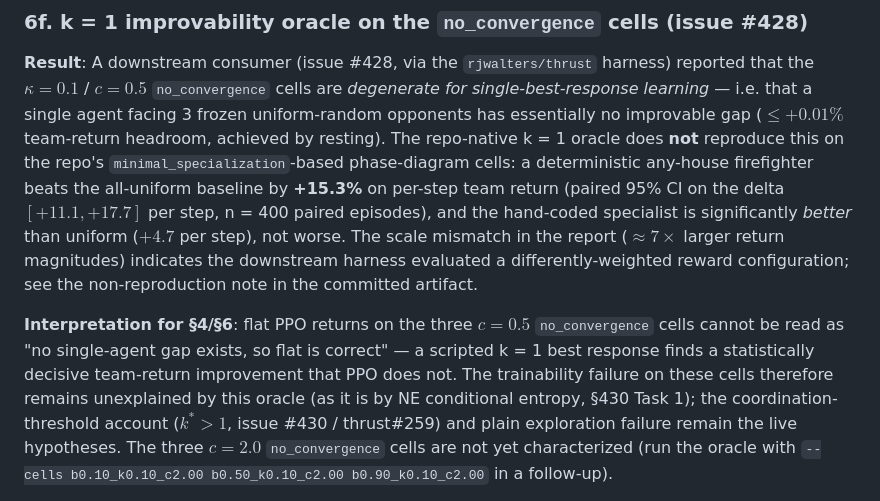
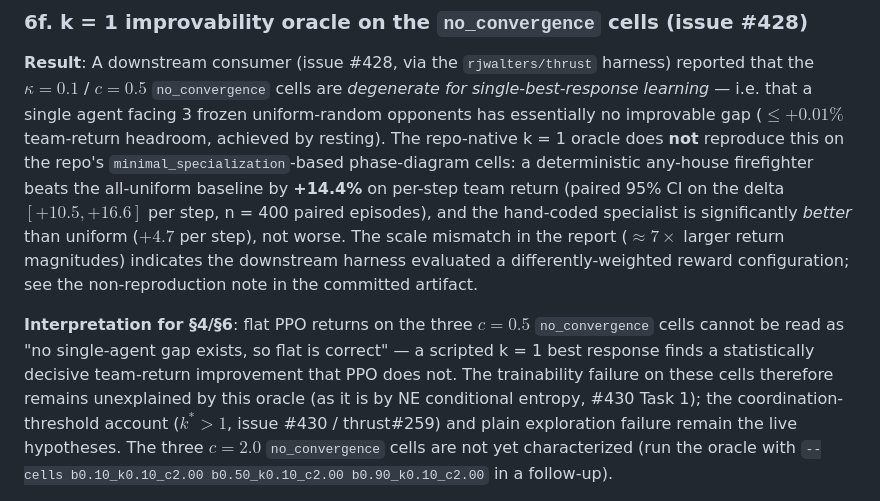
Before and after one commit to rjwalters/bucket-brigade, a Markdown page: docs/PAPER_RESULTS.md, the part around the change. Rendered like a GitHub page.

Commit message:
docs: attribute §6f headline stats to the deterministic firefighter row (during evaluation)
The §6f sentence names the deterministic any-house firefighter but quoted
the best random-search member's stats (+15.3%, CI [+11.1, +17.7], winner's-
curse-prone best-of-64). Use the deterministic firefighter[any,work=1.00]
row instead (+14.4%, paired CI [+10.5, +16.6]), matching the committed
improvability_oracle.md and the PR description. Also fix a '$430' -> '#430'
reference typo.

Co-Authored-By: Claude Fable 5 <noreply@anthropic.com>

```diff
--- a/docs/PAPER_RESULTS.md
+++ b/docs/PAPER_RESULTS.md
@@ -332,8 +332,8 @@ single agent facing 3 frozen uniform-random opponents has essentially no
 improvable gap ($\leq +0.01\%$ team-return headroom, achieved by resting).
 The repo-native k = 1 oracle does **not** reproduce this on the repo's
 `minimal_specialization`-based phase-diagram cells: a deterministic
-any-house firefighter beats the all-uniform baseline by **+15.3%** on
-per-step team return (paired 95% CI on the delta $[+11.1, +17.7]$ per
+any-house firefighter beats the all-uniform baseline by **+14.4%** on
+per-step team return (paired 95% CI on the delta $[+10.5, +16.6]$ per
 step, n = 400 paired episodes), and the hand-coded specialist is
 significantly *better* than uniform ($+4.7$ per step), not worse. The
 scale mismatch in the report ($\approx 7\times$ larger return magnitudes)
@@ -345,7 +345,7 @@ $c = 0.5$ `no_convergence` cells cannot be read as "no single-agent gap
 exists, so flat is correct" — a scripted k = 1 best response finds a
 statistically decisive team-return improvement that PPO does not. The
 trainability failure on these cells therefore remains unexplained by this
-oracle (as it is by NE conditional entropy, §430 Task 1); the
+oracle (as it is by NE conditional entropy, #430 Task 1); the
 coordination-threshold account ($k^* > 1$, issue #430 / thrust#259) and
 plain exploration failure remain the live hypotheses. The three
 $c = 2.0$ `no_convergence` cells are not yet characterized (run the
```
